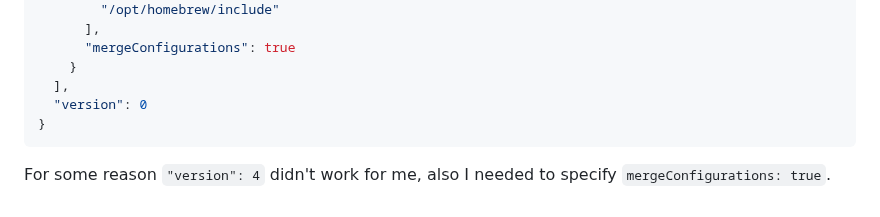
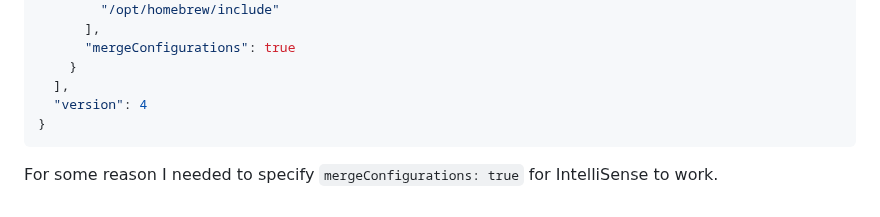
Before and after one commit to alexandershov/IdeaProjects, a Markdown page: tools/intellij/features.md, the part around the change. GitHub-like rendering.

Commit message:
tools: describe that mergeConfigurations: true was the thing that made intellisense work

````diff
--- a/tools/intellij/features.md
+++ b/tools/intellij/features.md
@@ -92,8 +92,8 @@ E.g. here I add `/opt/homebrew/include` to the includes, so IntelliSense will wo
       "mergeConfigurations": true
     }
   ],
-  "version": 0
+  "version": 4
 }
 ```
 
-For some reason `"version": 4` didn't work for me, also I needed to specify `mergeConfigurations: true`.
+For some reason I needed to specify `mergeConfigurations: true` for IntelliSense to work.
````
